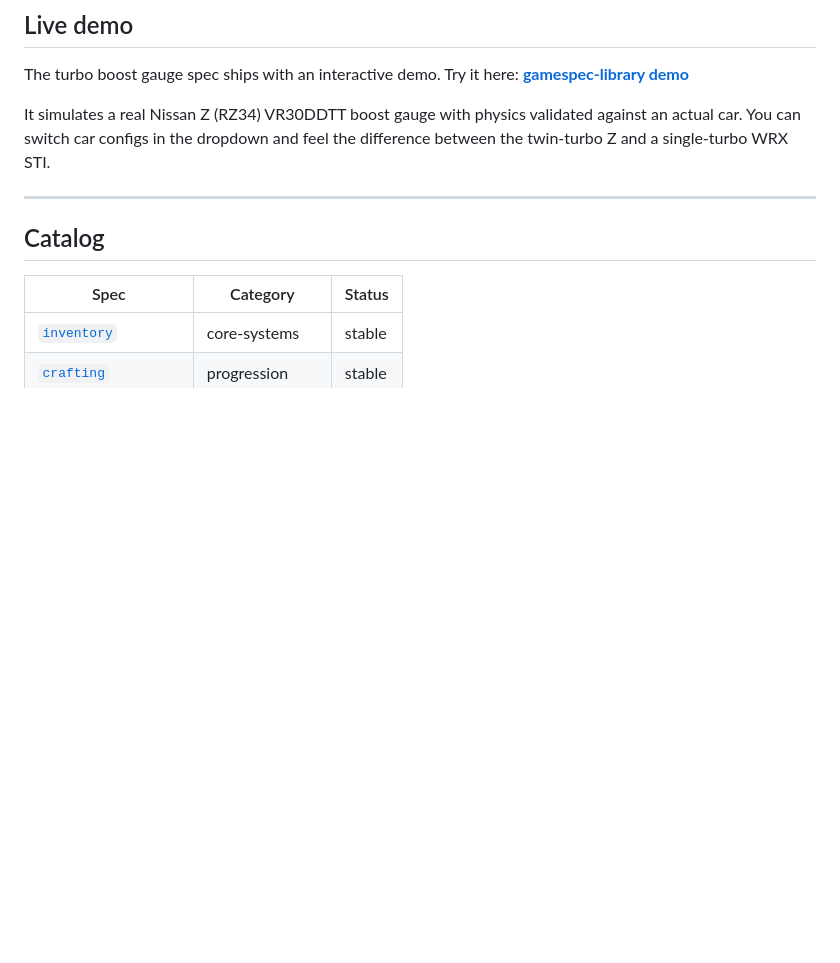
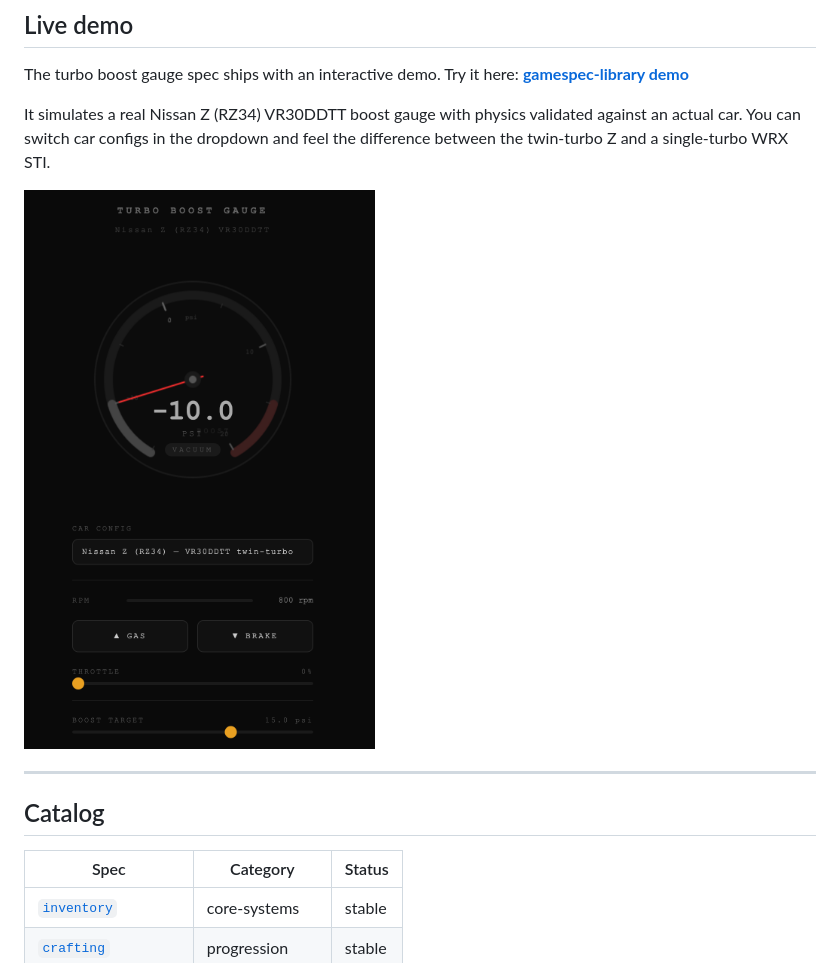
Before and after one commit to daltlc/better-games, a Markdown page: README.md, the part around the change. Rendered like a GitHub page; pictures changed too: docs/preview.png (added); blank space fills up the shorter version.

Commit message:
[Feature] - Image

```diff
--- a/README.md
+++ b/README.md
@@ -13,6 +13,8 @@ Think of it like a package registry where the packages are design docs instead o
 The turbo boost gauge spec ships with an interactive demo. Try it here: **[gamespec-library demo](https://daltoncarr.github.io/gamespec-library)**
 
 It simulates a real Nissan Z (RZ34) VR30DDTT boost gauge with physics validated against an actual car. You can switch car configs in the dropdown and feel the difference between the twin-turbo Z and a single-turbo WRX STI.
+
+![Turbo Boost Gauge Demo](docs/preview.png)
 
 ---
 
```
